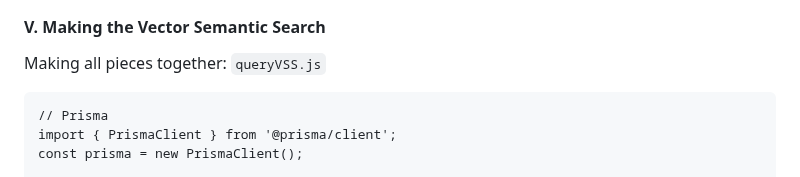
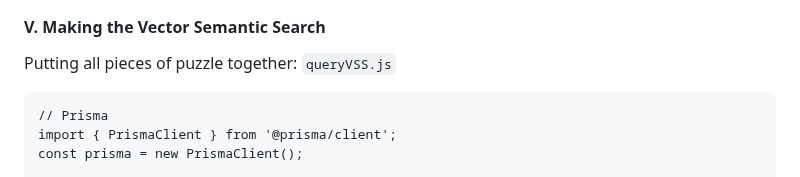
Before and after one commit to Albert0i/mariadb-vss, a Markdown page: README.2.md, the part around the change. Drawn GitHub-style.

````diff
--- a/README.2.md
+++ b/README.2.md
@@ -265,7 +265,7 @@ main()
 
 
 #### V. Making the Vector Semantic Search
-Making all pieces together:
+Putting all pieces of puzzle together:
 `queryVSS.js`
 ```
 // Prisma
````
